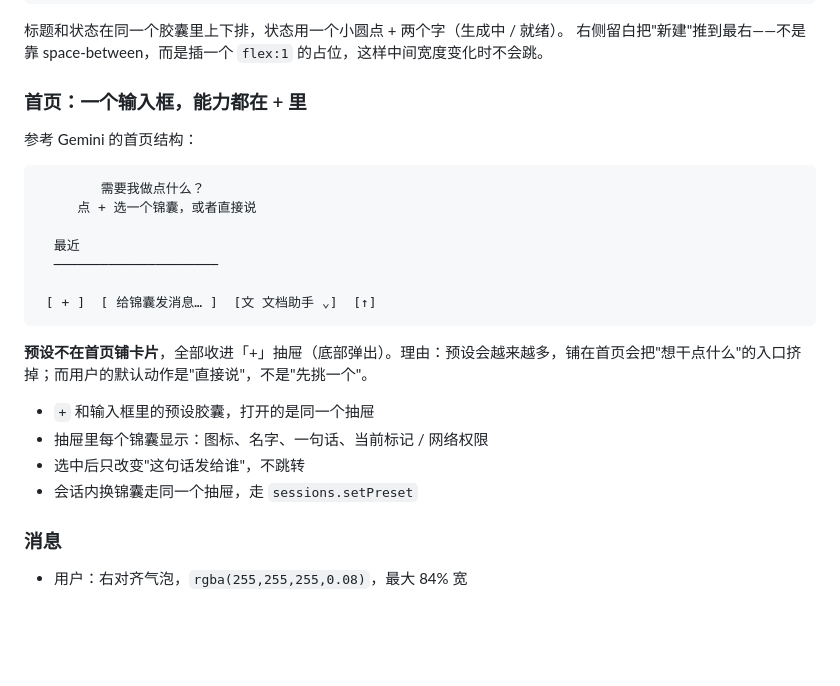
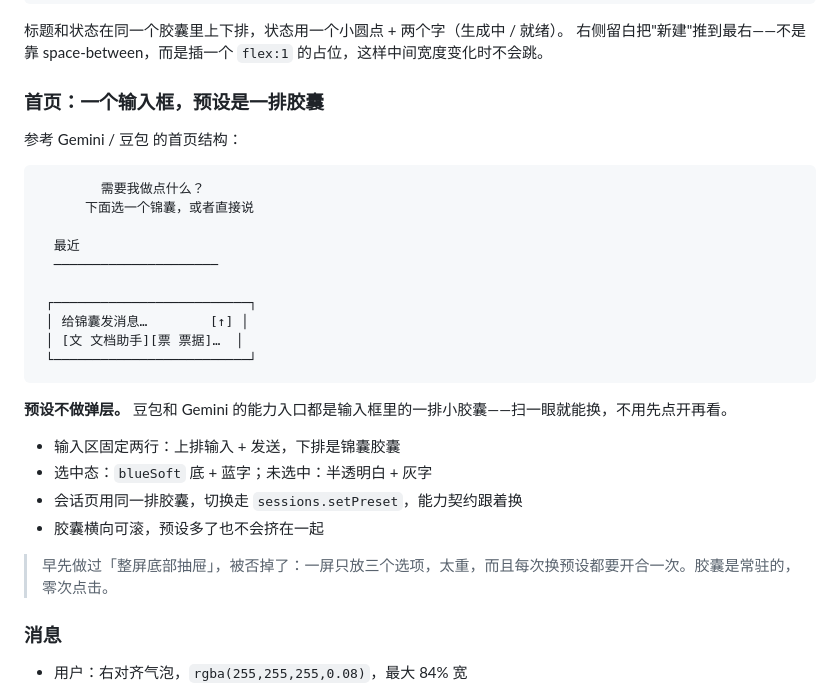
Before and after one commit to equb1/dsh-palm, a Markdown page: docs/09-ui.md, the part around the change. GitHub-like rendering; blank space fills up the shorter version.

````diff
--- a/docs/09-ui.md
+++ b/docs/09-ui.md
@@ -58,27 +58,31 @@
 标题和状态在同一个胶囊里上下排，状态用一个小圆点 + 两个字（生成中 / 就绪）。
 右侧留白把"新建"推到最右——不是靠 space-between，而是插一个 `flex:1` 的占位，这样中间宽度变化时不会跳。
 
-### 首页：一个输入框，能力都在 + 里
+### 首页：一个输入框，预设是一排胶囊
 
-参考 Gemini 的首页结构：
+参考 Gemini / 豆包 的首页结构：
 
 ```
         需要我做点什么？
-     点 + 选一个锦囊，或者直接说
+      下面选一个锦囊，或者直接说
 
   最近
   ─────────────────────
 
- [ + ]  [ 给锦囊发消息… ]  [文 文档助手 ⌄]  [↑]
+ ┌─────────────────────────┐
+ │ 给锦囊发消息…        [↑] │
+ │ [文 文档助手][票 票据]…  │
+ └─────────────────────────┘
 ```
 
-**预设不在首页铺卡片**，全部收进「+」抽屉（底部弹出）。理由：预设会越来越多，铺在首页会把"想干点什么"的入口挤掉；而用户的默认动作是"直接说"，不是"先挑一个"。
+**预设不做弹层。** 豆包和 Gemini 的能力入口都是输入框里的一排小胶囊——扫一眼就能换，不用先点开再看。
 
-- `+` 和输入框里的预设胶囊，打开的是同一个抽屉
-- 抽屉里每个锦囊显示：图标、名字、一句话、当前标记 / 网络权限
-- 选中后只改变"这句话发给谁"，不跳转
-- 会话内换锦囊走同一个抽屉，走 `sessions.setPreset`
+- 输入区固定两行：上排输入 + 发送，下排是锦囊胶囊
+- 选中态：`blueSoft` 底 + 蓝字；未选中：半透明白 + 灰字
+- 会话页用同一排胶囊，切换走 `sessions.setPreset`，能力契约跟着换
+- 胶囊横向可滚，预设多了也不会挤在一起
 
+> 早先做过「整屏底部抽屉」，被否掉了：一屏只放三个选项，太重，而且每次换预设都要开合一次。胶囊是常驻的，零次点击。
 ### 消息
 
 - 用户：右对齐气泡，`rgba(255,255,255,0.08)`，最大 84% 宽
````
Also changed, not shown: README.md (+2 -2 lines), docs/assets/screenshot-approval.png, docs/assets/screenshot-home.png, docs/assets/screenshot-sheet.png (deleted), 5 other files.
